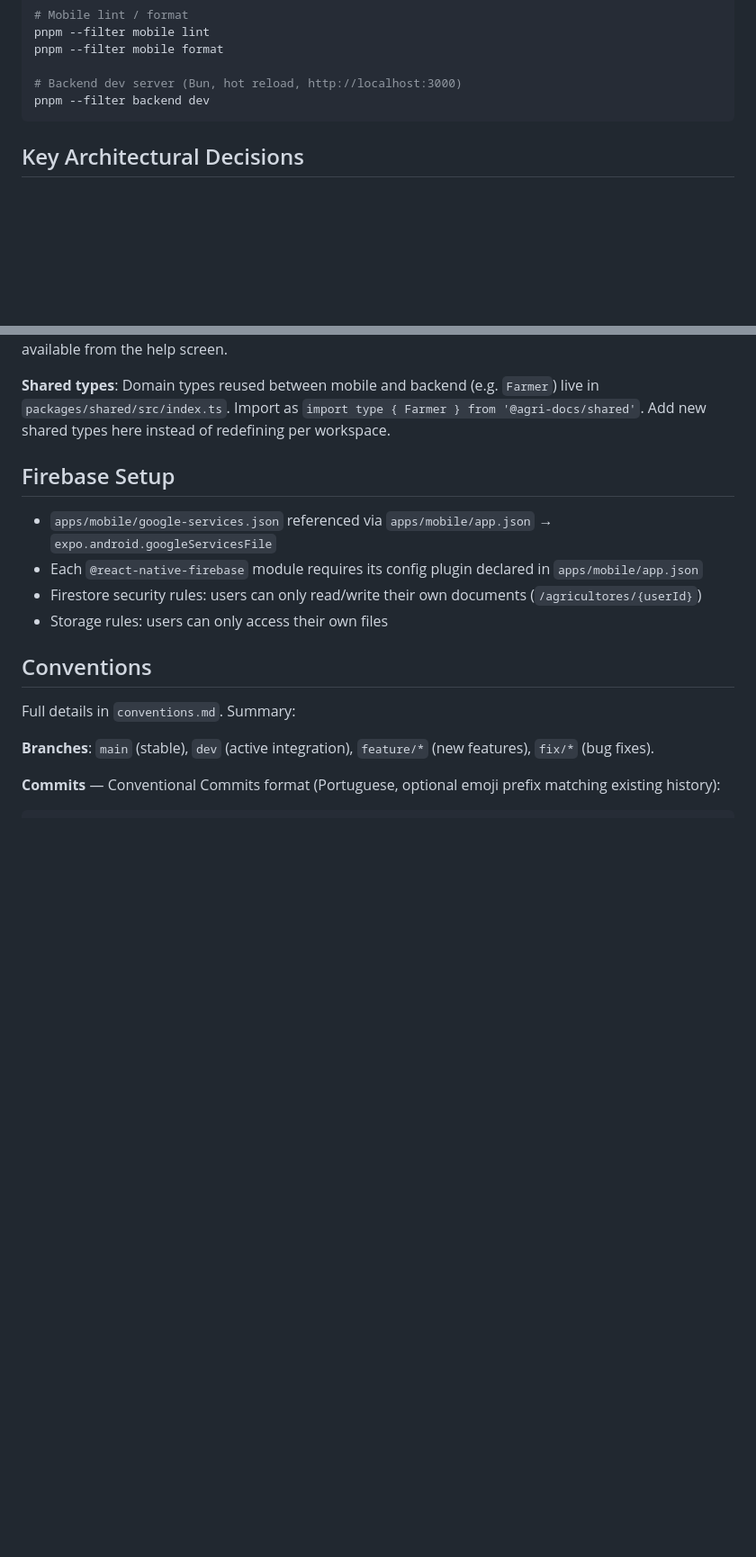
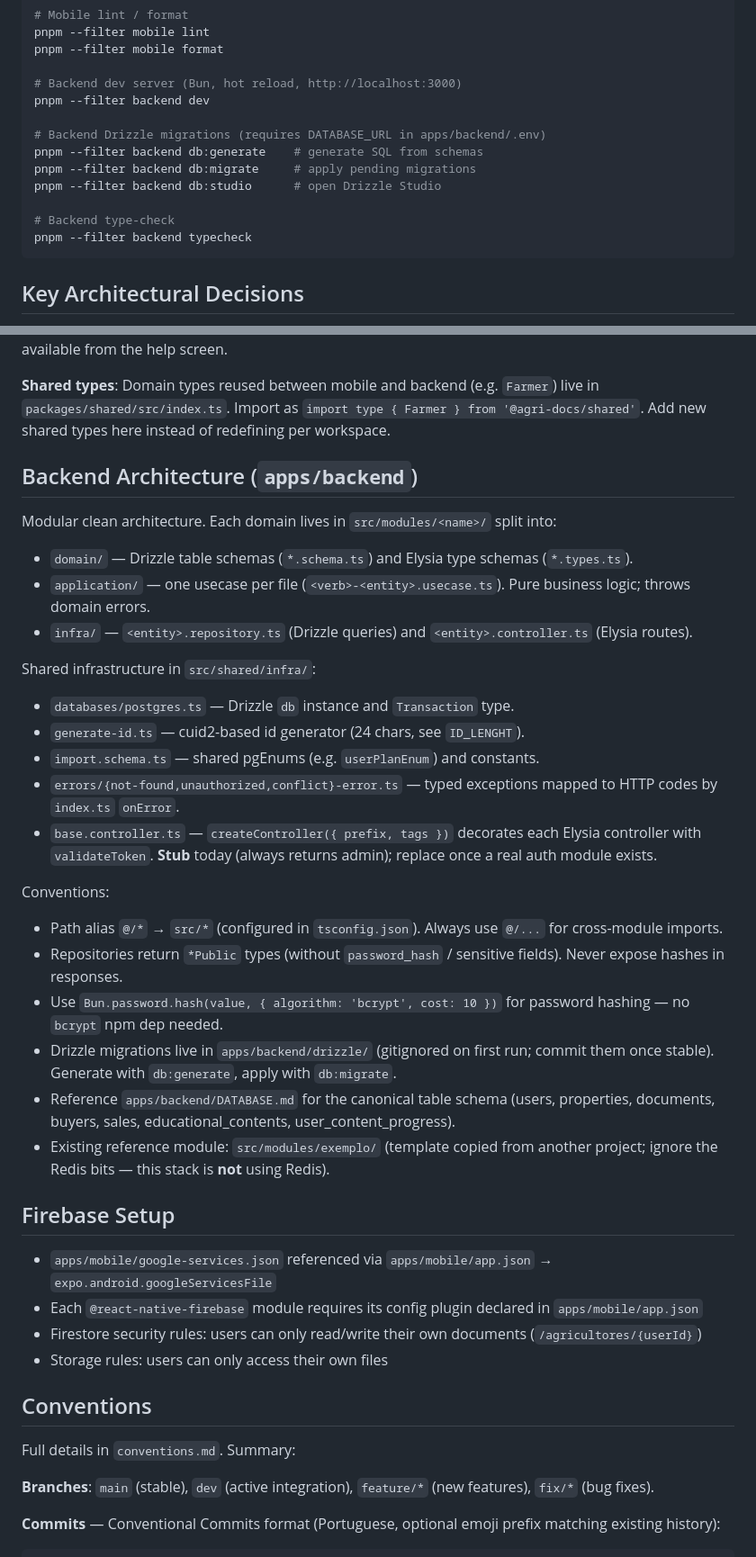
Before and after one commit to DaviMacielCavalcante/projeto-koa, a Markdown page: CLAUDE.md, 2 parts joined by grey strips. Shown at 90% size. Rendered like a GitHub page; blank space fills up the shorter version.

Commit message:
doc: databese desing and claude.md update

````diff
--- a/CLAUDE.md
+++ b/CLAUDE.md
@@ -60,6 +60,14 @@ pnpm --filter mobile format
 
 # Backend dev server (Bun, hot reload, http://localhost:3000)
 pnpm --filter backend dev
+
+# Backend Drizzle migrations (requires DATABASE_URL in apps/backend/.env)
+pnpm --filter backend db:generate    # generate SQL from schemas
+pnpm --filter backend db:migrate     # apply pending migrations
+pnpm --filter backend db:studio      # open Drizzle Studio
+
+# Backend type-check
+pnpm --filter backend typecheck
 ```
 
 ## Key Architectural Decisions
@@ -81,6 +89,31 @@ pnpm --filter backend dev
 **LGPD compliance**: Consent requested via audio during onboarding and recorded in SQLite. Full data deletion (SQLite DB, Storage files, Firestore docs, Auth account, secure store, scheduled notifications) available from the help screen.
 
 **Shared types**: Domain types reused between mobile and backend (e.g. `Farmer`) live in `packages/shared/src/index.ts`. Import as `import type { Farmer } from '@agri-docs/shared'`. Add new shared types here instead of redefining per workspace.
+
+## Backend Architecture (`apps/backend`)
+
+Modular clean architecture. Each domain lives in `src/modules/<name>/` split into:
+
+- `domain/` — Drizzle table schemas (`*.schema.ts`) and Elysia type schemas (`*.types.ts`).
+- `application/` — one usecase per file (`<verb>-<entity>.usecase.ts`). Pure business logic; throws domain errors.
+- `infra/` — `<entity>.repository.ts` (Drizzle queries) and `<entity>.controller.ts` (Elysia routes).
+
+Shared infrastructure in `src/shared/infra/`:
+
+- `databases/postgres.ts` — Drizzle `db` instance and `Transaction` type.
+- `generate-id.ts` — cuid2-based id generator (24 chars, see `ID_LENGHT`).
+- `import.schema.ts` — shared pgEnums (e.g. `userPlanEnum`) and constants.
+- `errors/{not-found,unauthorized,conflict}-error.ts` — typed exceptions mapped to HTTP codes by `index.ts` `onError`.
+- `base.controller.ts` — `createController({ prefix, tags })` decorates each Elysia controller with `validateToken`. **Stub** today (always returns admin); replace once a real auth module exists.
+
+Conventions:
+
+- Path alias `@/*` → `src/*` (configured in `tsconfig.json`). Always use `@/...` for cross-module imports.
+- Repositories return `*Public` types (without `password_hash` / sensitive fields). Never expose hashes in responses.
+- Use `Bun.password.hash(value, { algorithm: 'bcrypt', cost: 10 })` for password hashing — no `bcrypt` npm dep needed.
+- Drizzle migrations live in `apps/backend/drizzle/` (gitignored on first run; commit them once stable). Generate with `db:generate`, apply with `db:migrate`.
+- Reference `apps/backend/DATABASE.md` for the canonical table schema (users, properties, documents, buyers, sales, educational_contents, user_content_progress).
+- Existing reference module: `src/modules/exemplo/` (template copied from another project; ignore the Redis bits — this stack is **not** using Redis).
 
 ## Firebase Setup
 
````
Also changed, not shown: other parts of CLAUDE.md (+2 -2 lines).
